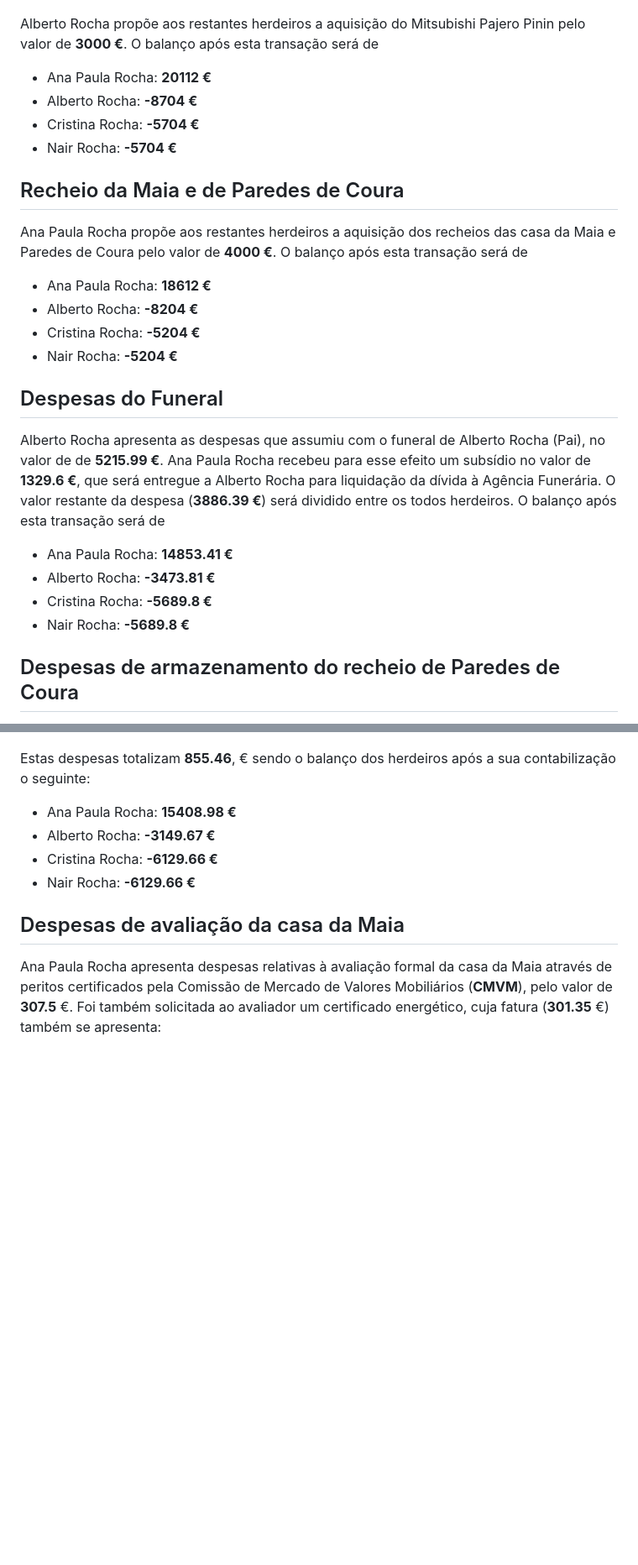
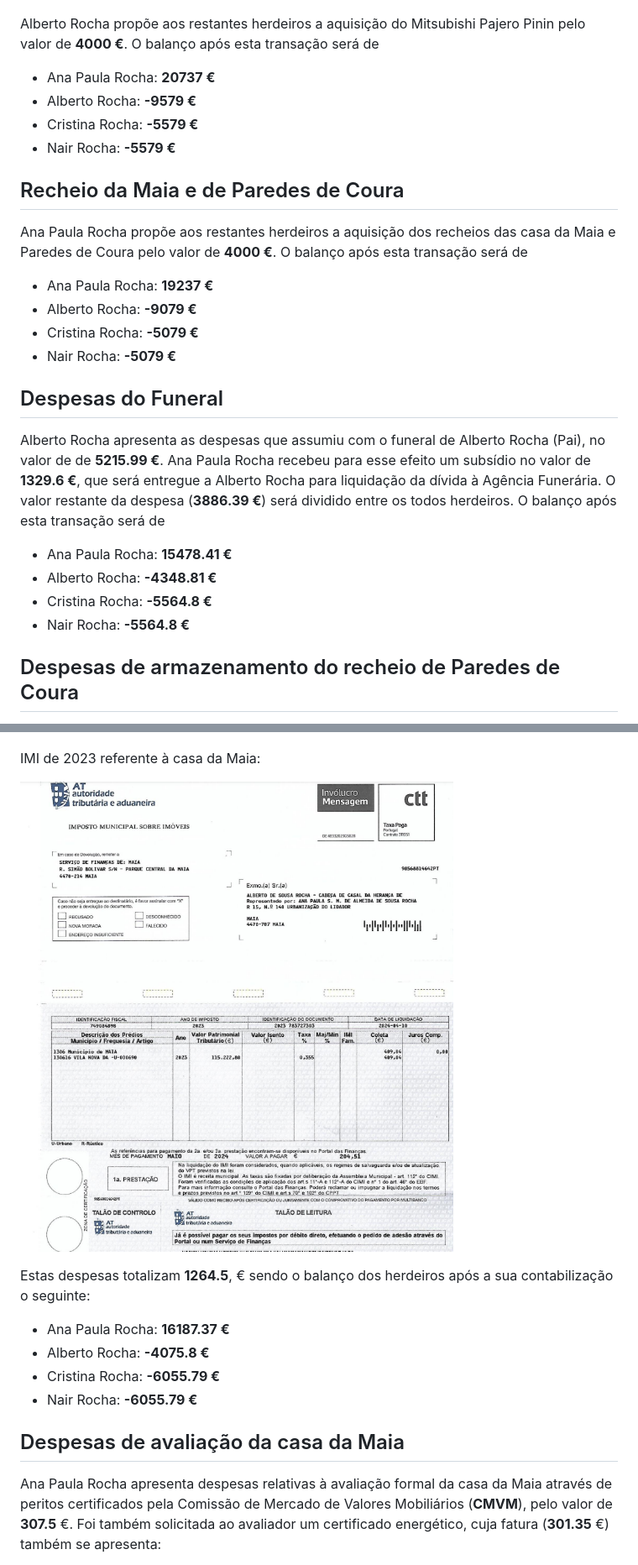
Before and after one commit to AJSRocha/divisoes, a Markdown page: divisoes.md, 2 parts joined by grey strips. Shown: that part at 84% size. GitHub-like rendering; pictures changed too: comprovativos/imi_2024.png (added); blank space fills up the shorter version.

Commit message:
actualiza imi e valor do Jipe

```diff
--- a/divisoes.md
+++ b/divisoes.md
@@ -106,13 +106,13 @@ de 1800 €.
 ![](comprovativos/pinin_1.png)
 
 Alberto Rocha propõe aos restantes herdeiros a aquisição do Mitsubishi
-Pajero Pinin pelo valor de **3000 €**. O balanço após esta transação
+Pajero Pinin pelo valor de **4000 €**. O balanço após esta transação
 será de
 
-- Ana Paula Rocha: **20112 €**
-- Alberto Rocha: **-8704 €**
-- Cristina Rocha: **-5704 €**
-- Nair Rocha: **-5704 €**
+- Ana Paula Rocha: **20737 €**
+- Alberto Rocha: **-9579 €**
+- Cristina Rocha: **-5579 €**
+- Nair Rocha: **-5579 €**
 
 ## Recheio da Maia e de Paredes de Coura
 
@@ -120,10 +120,10 @@ Ana Paula Rocha propõe aos restantes herdeiros a aquisição dos recheios
 das casa da Maia e Paredes de Coura pelo valor de **4000 €**. O balanço
 após esta transação será de
 
-- Ana Paula Rocha: **18612 €**
-- Alberto Rocha: **-8204 €**
-- Cristina Rocha: **-5204 €**
-- Nair Rocha: **-5204 €**
+- Ana Paula Rocha: **19237 €**
+- Alberto Rocha: **-9079 €**
+- Cristina Rocha: **-5079 €**
+- Nair Rocha: **-5079 €**
 
 ## Despesas do Funeral
 
@@ -134,10 +134,10 @@ Alberto Rocha para liquidação da dívida à Agência Funerária. O valor
 restante da despesa (**3886.39 €**) será dividido entre os todos
 herdeiros. O balanço após esta transação será de
 
-- Ana Paula Rocha: **14853.41 €**
-- Alberto Rocha: **-3473.81 €**
-- Cristina Rocha: **-5689.8 €**
-- Nair Rocha: **-5689.8 €**
+- Ana Paula Rocha: **15478.41 €**
+- Alberto Rocha: **-4348.81 €**
+- Cristina Rocha: **-5564.8 €**
+- Nair Rocha: **-5564.8 €**
 
 ## Despesas de armazenamento do recheio de Paredes de Coura
 
@@ -223,13 +223,17 @@ Imposto Único de Circulação do Mitsubishi Pajero Pinin:
 casa da Maia (linhas 3 e 4) e IUC de 2024 (última linha):
 ![size=150](comprovativos/imi_actualizado.jpg)
 
-Estas despesas totalizam **855.46**, € sendo o balanço dos herdeiros
+IMI de 2023 referente à casa da Maia:
+
+![](comprovativos/imi_2024.png)
+
+Estas despesas totalizam **1264.5**, € sendo o balanço dos herdeiros
 após a sua contabilização o seguinte:
 
-- Ana Paula Rocha: **15408.98 €**
-- Alberto Rocha: **-3149.67 €**
-- Cristina Rocha: **-6129.66 €**
-- Nair Rocha: **-6129.66 €**
+- Ana Paula Rocha: **16187.37 €**
+- Alberto Rocha: **-4075.8 €**
+- Cristina Rocha: **-6055.79 €**
+- Nair Rocha: **-6055.79 €**
 
 ## Despesas de avaliação da casa da Maia
 
```
Also changed, not shown: other parts of divisoes.md (+26 -26 lines), 1 other file.
